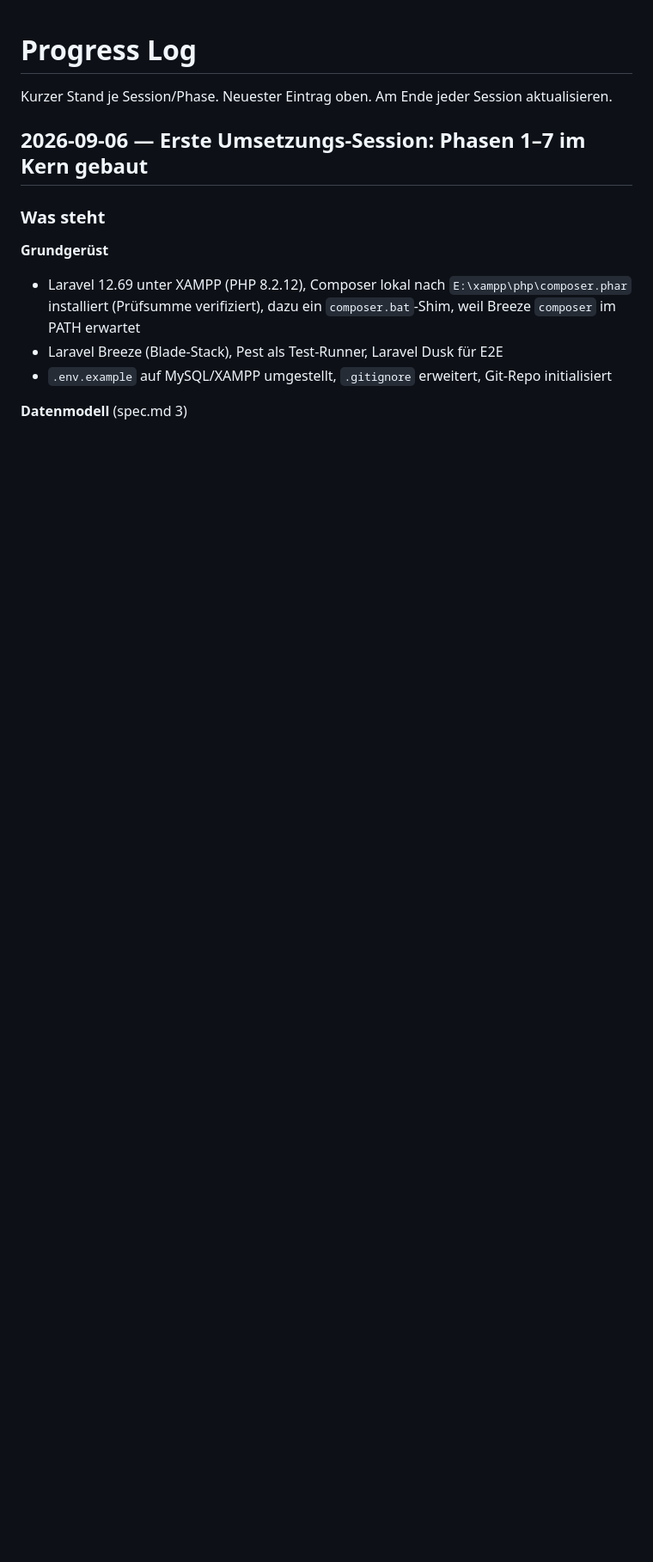
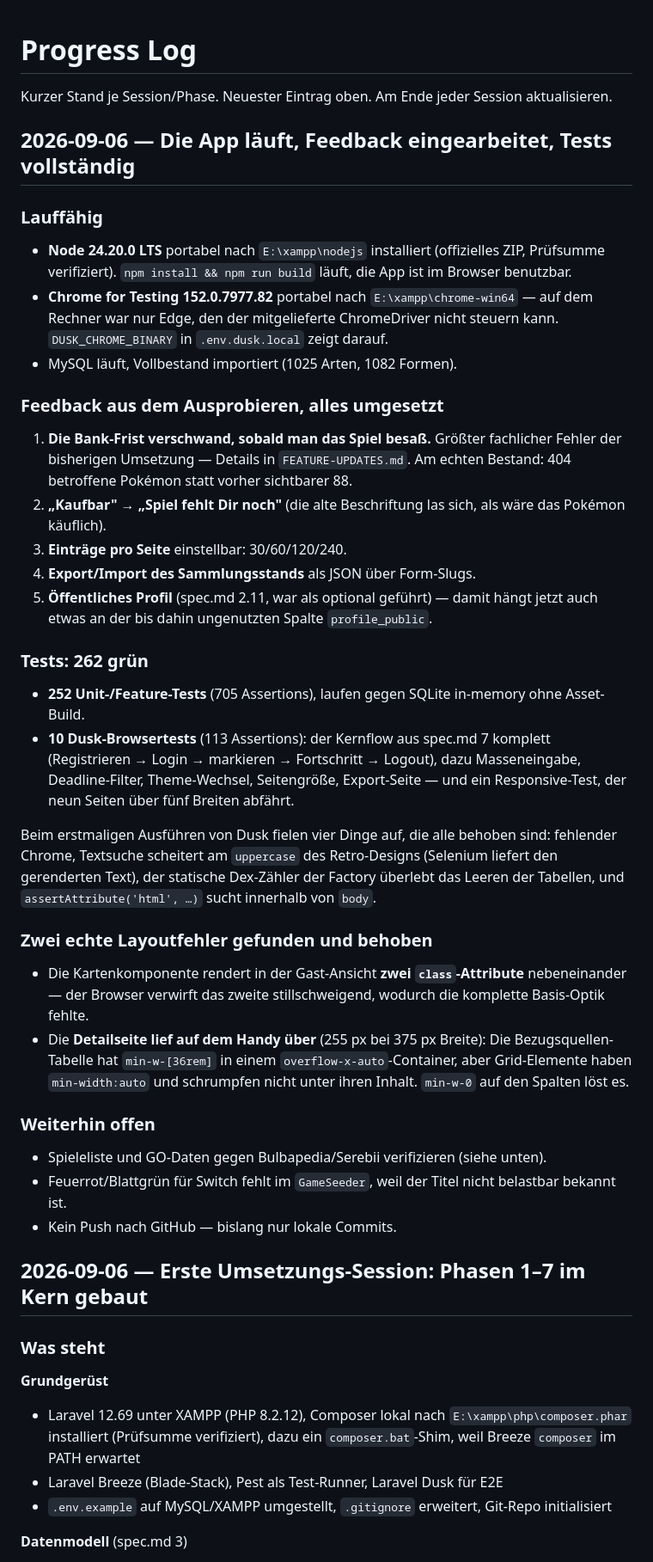
Before and after one commit to BenHohnstedter/pokemon-database, a Markdown page: .claude/PROGRESS.md, the part around the change. Shown at 86% size. Drawn GitHub-style; blank space fills up the shorter version.

Commit message:
docs: Fortschritts-Log auf den Stand nach dem Feedback gebracht
Node und Chrome installiert, App läuft, alle fünf Punkte aus dem Feedback
umgesetzt, 262 Tests grün (252 Unit/Feature + 10 Dusk), zwei echte Layoutfehler
behoben.

Co-Authored-By: Claude Opus 5 <noreply@anthropic.com>

```diff
--- a/.claude/PROGRESS.md
+++ b/.claude/PROGRESS.md
@@ -1,6 +1,61 @@
 # Progress Log
 
 Kurzer Stand je Session/Phase. Neuester Eintrag oben. Am Ende jeder Session aktualisieren.
+
+## 2026-09-06 — Die App läuft, Feedback eingearbeitet, Tests vollständig
+
+### Lauffähig
+
+- **Node 24.20.0 LTS** portabel nach `E:\xampp\nodejs` installiert (offizielles ZIP,
+  Prüfsumme verifiziert). `npm install && npm run build` läuft, die App ist im Browser
+  benutzbar.
+- **Chrome for Testing 152.0.7977.82** portabel nach `E:\xampp\chrome-win64` — auf dem
+  Rechner war nur Edge, den der mitgelieferte ChromeDriver nicht steuern kann.
+  `DUSK_CHROME_BINARY` in `.env.dusk.local` zeigt darauf.
+- MySQL läuft, Vollbestand importiert (1025 Arten, 1082 Formen).
+
+### Feedback aus dem Ausprobieren, alles umgesetzt
+
+1. **Die Bank-Frist verschwand, sobald man das Spiel besaß.** Größter fachlicher Fehler
+   der bisherigen Umsetzung — Details in `FEATURE-UPDATES.md`. Am echten Bestand:
+   404 betroffene Pokémon statt vorher sichtbarer 88.
+2. **„Kaufbar" → „Spiel fehlt Dir noch"** (die alte Beschriftung las sich, als wäre das
+   Pokémon käuflich).
+3. **Einträge pro Seite** einstellbar: 30/60/120/240.
+4. **Export/Import des Sammlungsstands** als JSON über Form-Slugs.
+5. **Öffentliches Profil** (spec.md 2.11, war als optional geführt) — damit hängt jetzt
+   auch etwas an der bis dahin ungenutzten Spalte `profile_public`.
+
+### Tests: 262 grün
+
+- **252 Unit-/Feature-Tests** (705 Assertions), laufen gegen SQLite in-memory ohne
+  Asset-Build.
+- **10 Dusk-Browsertests** (113 Assertions): der Kernflow aus spec.md 7 komplett
+  (Registrieren → Login → markieren → Fortschritt → Logout), dazu Masseneingabe,
+  Deadline-Filter, Theme-Wechsel, Seitengröße, Export-Seite — und ein Responsive-Test,
+  der neun Seiten über fünf Breiten abfährt.
+
+Beim erstmaligen Ausführen von Dusk fielen vier Dinge auf, die alle behoben sind:
+fehlender Chrome, Textsuche scheitert am `uppercase` des Retro-Designs (Selenium liefert
+den gerenderten Text), der statische Dex-Zähler der Factory überlebt das Leeren der
+Tabellen, und `assertAttribute('html', …)` sucht innerhalb von `body`.
+
+### Zwei echte Layoutfehler gefunden und behoben
+
+- Die Kartenkomponente rendert in der Gast-Ansicht **zwei `class`-Attribute** nebeneinander
+  — der Browser verwirft das zweite stillschweigend, wodurch die komplette Basis-Optik
+  fehlte.
+- Die **Detailseite lief auf dem Handy über** (255 px bei 375 px Breite): Die
+  Bezugsquellen-Tabelle hat `min-w-[36rem]` in einem `overflow-x-auto`-Container, aber
+  Grid-Elemente haben `min-width:auto` und schrumpfen nicht unter ihren Inhalt. `min-w-0`
+  auf den Spalten löst es.
+
+### Weiterhin offen
+
+- Spieleliste und GO-Daten gegen Bulbapedia/Serebii verifizieren (siehe unten).
+- Feuerrot/Blattgrün für Switch fehlt im `GameSeeder`, weil der Titel nicht belastbar
+  bekannt ist.
+- Kein Push nach GitHub — bislang nur lokale Commits.
 
 ## 2026-09-06 — Erste Umsetzungs-Session: Phasen 1–7 im Kern gebaut
 
```
